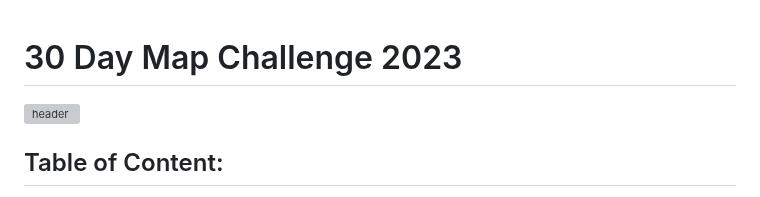
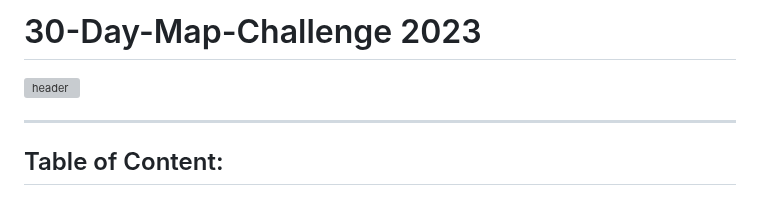
Before and after one commit to BoineeloMoyo/30DayMapChallenge_2023, a Markdown page: README.md, the part around the change. Rendered like a GitHub page; grey boxes are pictures that could not be loaded.

```diff
--- a/README.md
+++ b/README.md
@@ -1,6 +1,8 @@
+# 30-Day-Map-Challenge 2023
 
-# 30 Day Map Challenge 2023
 ![header](https://github.com/BoineeloMoyo/-30DayMapChallenge_2023/blob/main/supporting/%2330DayMapChallenge%202023.png)
+
+---
 
 ## Table of Content:
 
```
